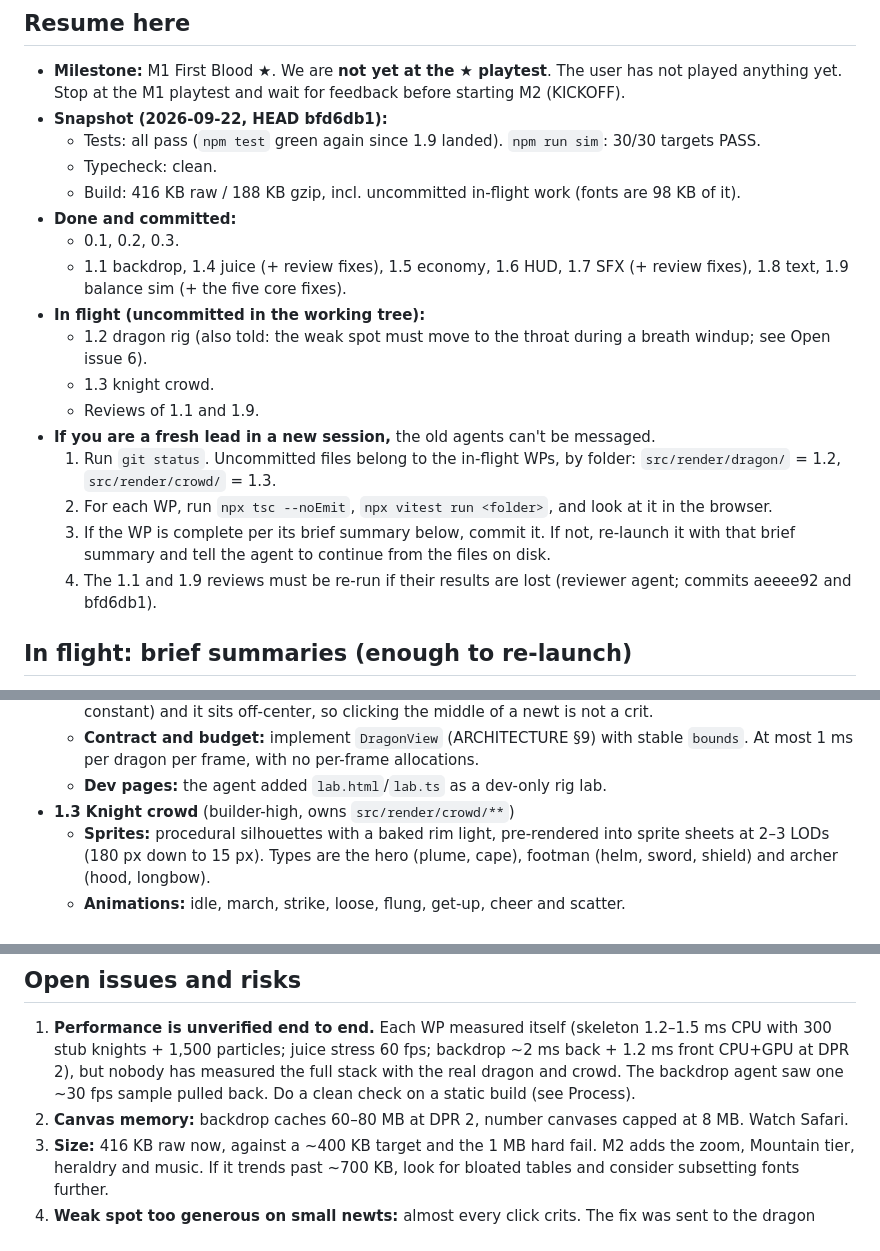
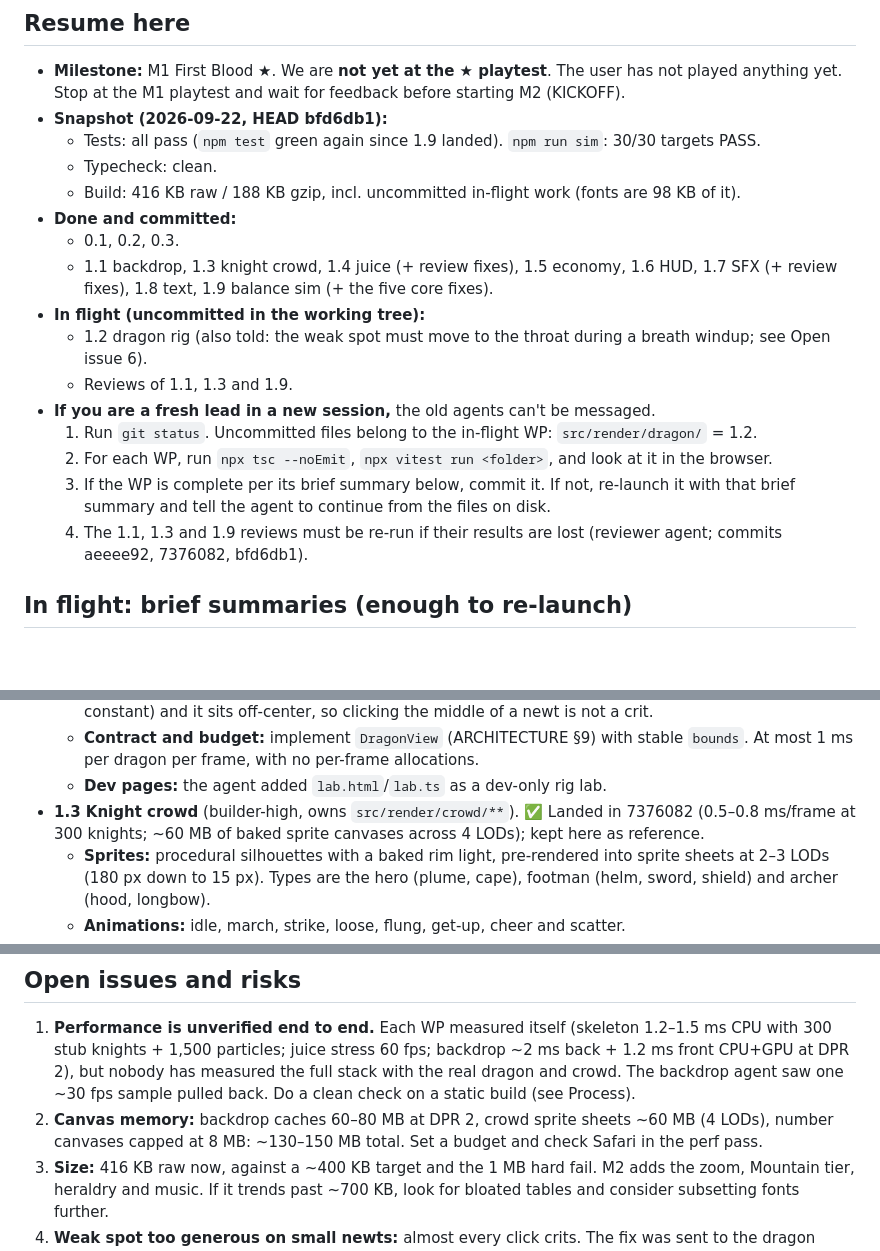
Before and after one commit to pincombe/scale, a Markdown page: BUILD_LOG.md, 3 parts joined by grey strips. GitHub-like rendering; blank space fills up the shorter version.

Commit message:
Build log: 1.3 landed
Co-Authored-By: Claude Opus 5.5 <noreply@anthropic.com>

```diff
--- a/BUILD_LOG.md
+++ b/BUILD_LOG.md
@@ -10,16 +10,15 @@ The lead's resume document. A fresh lead should be able to pick up from this fil
   - Build: 416 KB raw / 188 KB gzip, incl. uncommitted in-flight work (fonts are 98 KB of it).
 - **Done and committed:**
   - 0.1, 0.2, 0.3.
-  - 1.1 backdrop, 1.4 juice (+ review fixes), 1.5 economy, 1.6 HUD, 1.7 SFX (+ review fixes), 1.8 text, 1.9 balance sim (+ the five core fixes).
+  - 1.1 backdrop, 1.3 knight crowd, 1.4 juice (+ review fixes), 1.5 economy, 1.6 HUD, 1.7 SFX (+ review fixes), 1.8 text, 1.9 balance sim (+ the five core fixes).
 - **In flight (uncommitted in the working tree):**
   - 1.2 dragon rig (also told: the weak spot must move to the throat during a breath windup; see Open issue 6).
-  - 1.3 knight crowd.
-  - Reviews of 1.1 and 1.9.
+  - Reviews of 1.1, 1.3 and 1.9.
 - **If you are a fresh lead in a new session,** the old agents can't be messaged.
-  1. Run `git status`. Uncommitted files belong to the in-flight WPs, by folder: `src/render/dragon/` = 1.2, `src/render/crowd/` = 1.3.
+  1. Run `git status`. Uncommitted files belong to the in-flight WP: `src/render/dragon/` = 1.2.
   2. For each WP, run `npx tsc --noEmit`, `npx vitest run <folder>`, and look at it in the browser.
   3. If the WP is complete per its brief summary below, commit it. If not, re-launch it with that brief summary and tell the agent to continue from the files on disk.
-  4. The 1.1 and 1.9 reviews must be re-run if their results are lost (reviewer agent; commits aeeee92 and bfd6db1).
+  4. The 1.1, 1.3 and 1.9 reviews must be re-run if their results are lost (reviewer agent; commits aeeee92, 7376082, bfd6db1).
 
 ## In flight: brief summaries (enough to re-launch)
 - **1.2 Dragon rig v1 + newt** (builder-max, owns `src/render/dragon/**`)
@@ -37,7 +36,7 @@ The lead's resume document. A fresh lead should be able to pick up from this fil
   - **Weak spot:** a loose scale with a white-hot core and cyan halo. It moves to the throat during a breath windup. Because of a late note (juice finding), its minimum hit radius is ~10–12 px (a named constant) and it sits off-center, so clicking the middle of a newt is not a crit.
   - **Contract and budget:** implement `DragonView` (ARCHITECTURE §9) with stable `bounds`. At most 1 ms per dragon per frame, with no per-frame allocations.
   - **Dev pages:** the agent added `lab.html`/`lab.ts` as a dev-only rig lab.
-- **1.3 Knight crowd** (builder-high, owns `src/render/crowd/**`)
+- **1.3 Knight crowd** (builder-high, owns `src/render/crowd/**`). ✅ Landed in 7376082 (0.5–0.8 ms/frame at 300 knights; ~60 MB of baked sprite canvases across 4 LODs); kept here as reference.
   - **Sprites:** procedural silhouettes with a baked rim light, pre-rendered into sprite sheets at 2–3 LODs (180 px down to 15 px). Types are the hero (plume, cape), footman (helm, sword, shield) and archer (hood, longbow).
   - **Animations:** idle, march, strike, loose, flung, get-up, cheer and scatter.
   - **Banners:** every 6–10 knights carries a banner. The emblem is drawn by one function that takes a heraldry description (M2 Heraldry swaps it in).
@@ -69,7 +68,7 @@ The lead's resume document. A fresh lead should be able to pick up from this fil
 
 ## Open issues and risks
 1. **Performance is unverified end to end.** Each WP measured itself (skeleton 1.2–1.5 ms CPU with 300 stub knights + 1,500 particles; juice stress 60 fps; backdrop ~2 ms back + 1.2 ms front CPU+GPU at DPR 2), but nobody has measured the full stack with the real dragon and crowd. The backdrop agent saw one ~30 fps sample pulled back. Do a clean check on a static build (see Process).
-2. **Canvas memory:** backdrop caches 60–80 MB at DPR 2, number canvases capped at 8 MB. Watch Safari.
+2. **Canvas memory:** backdrop caches 60–80 MB at DPR 2, crowd sprite sheets ~60 MB (4 LODs), number canvases capped at 8 MB: ~130–150 MB total. Set a budget and check Safari in the perf pass.
 3. **Size:** 416 KB raw now, against a ~400 KB target and the 1 MB hard fail. M2 adds the zoom, Mountain tier, heraldry and music. If it trends past ~700 KB, look for bloated tables and consider subsetting fonts further.
 4. **Weak spot too generous on small newts:** almost every click crits. The fix was sent to the dragon agent (min radius ~10–12 px, off-center). Verify when 1.2 lands.
 5. **First framing:** the director's base framing puts the hero at 20% of stage height, which makes the first newt only ~50 px on screen. Judge it at the integration pass. The option is a tighter opening framing (`director.heroFrac`) for the first few dragons.
```
Also changed, not shown: other parts of BUILD_LOG.md (+2 -1 lines).
